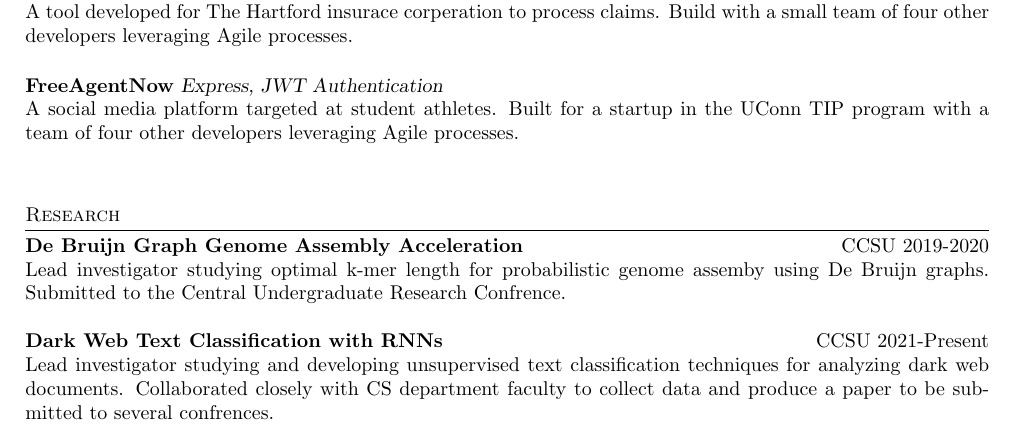
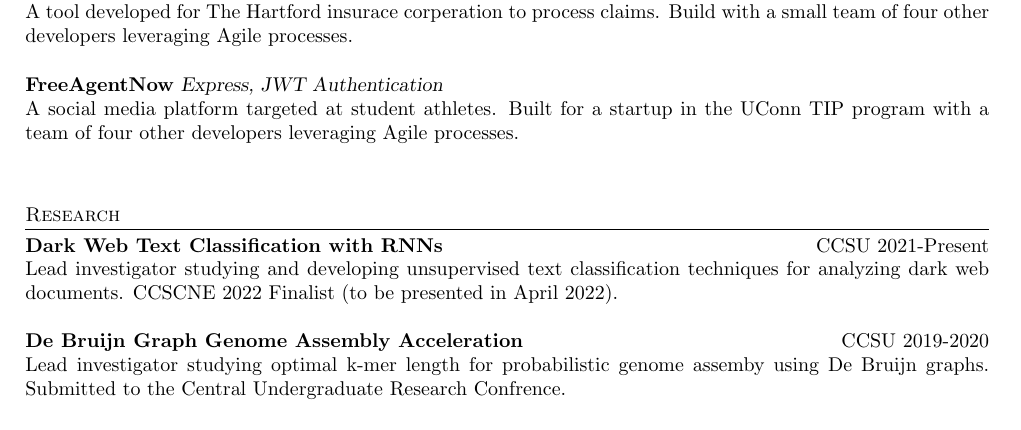
Before and after one commit to shmishtopher/CV, a LaTeX CV (cv.tex): part of the page, cut so that both start at the same text. Compiled offline with pdfLaTeX.

Commit message:
Updated CCSCNE info

```diff
--- a/cv.tex
+++ b/cv.tex
@@ -124,10 +124,10 @@
   \end{cvsection}
 
   \begin{cvsection}{Research}
+    \noindent\textbf{Dark Web Text Classification with RNNs} \hfill CCSU 2021-Present\\
+    Lead investigator studying and developing unsupervised text classification techniques for analyzing dark web documents.  CCSCNE 2022 Finalist (to be presented in April 2022).\\
+
     \noindent\textbf{De Bruijn Graph Genome Assembly Acceleration} \hfill CCSU 2019-2020\\
     Lead investigator studying optimal k-mer length for probabilistic genome assemby using De Bruijn graphs. Submitted to the Central Undergraduate Research Confrence.\\
-
-    \noindent\textbf{Dark Web Text Classification with RNNs} \hfill CCSU 2021-Present\\
-    Lead investigator studying and developing unsupervised text classification techniques for analyzing dark web documents. Collaborated closely with CS department faculty to collect data and produce a paper to be submitted to several confrences.\\
   \end{cvsection}
 \end{document}
```
Also changed, not shown: cv.pdf.
